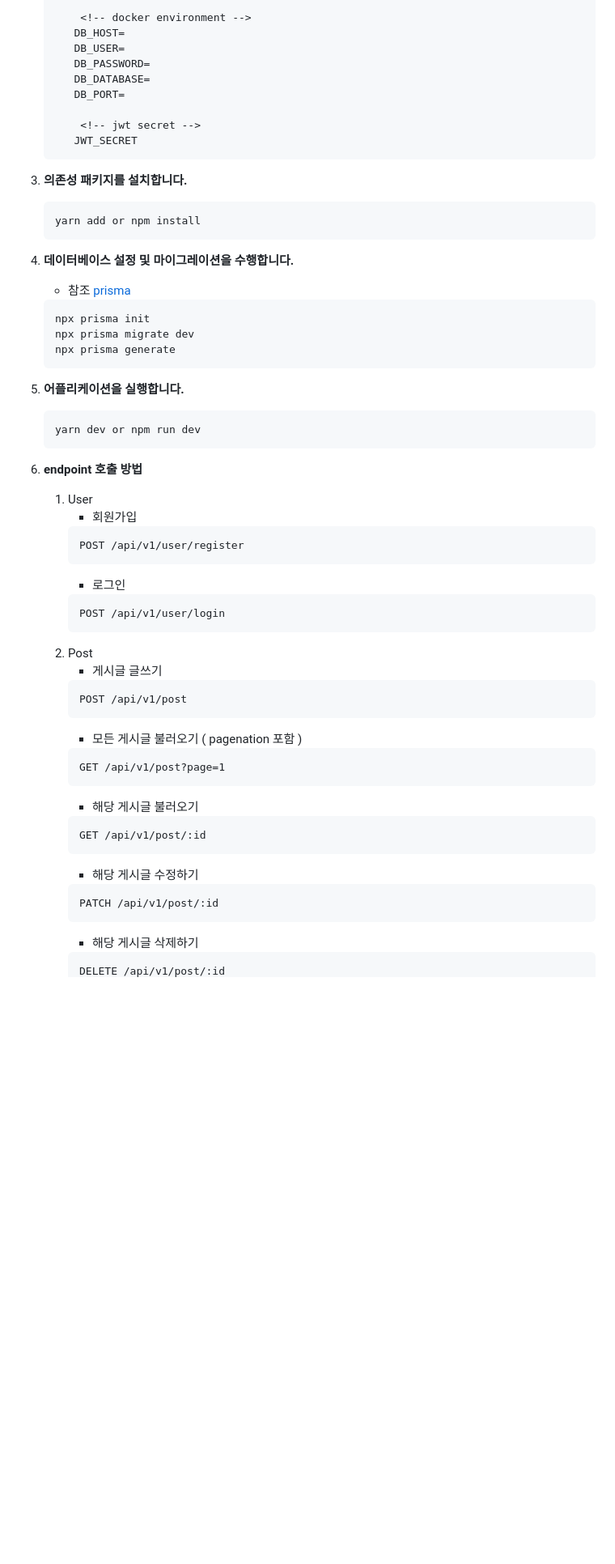
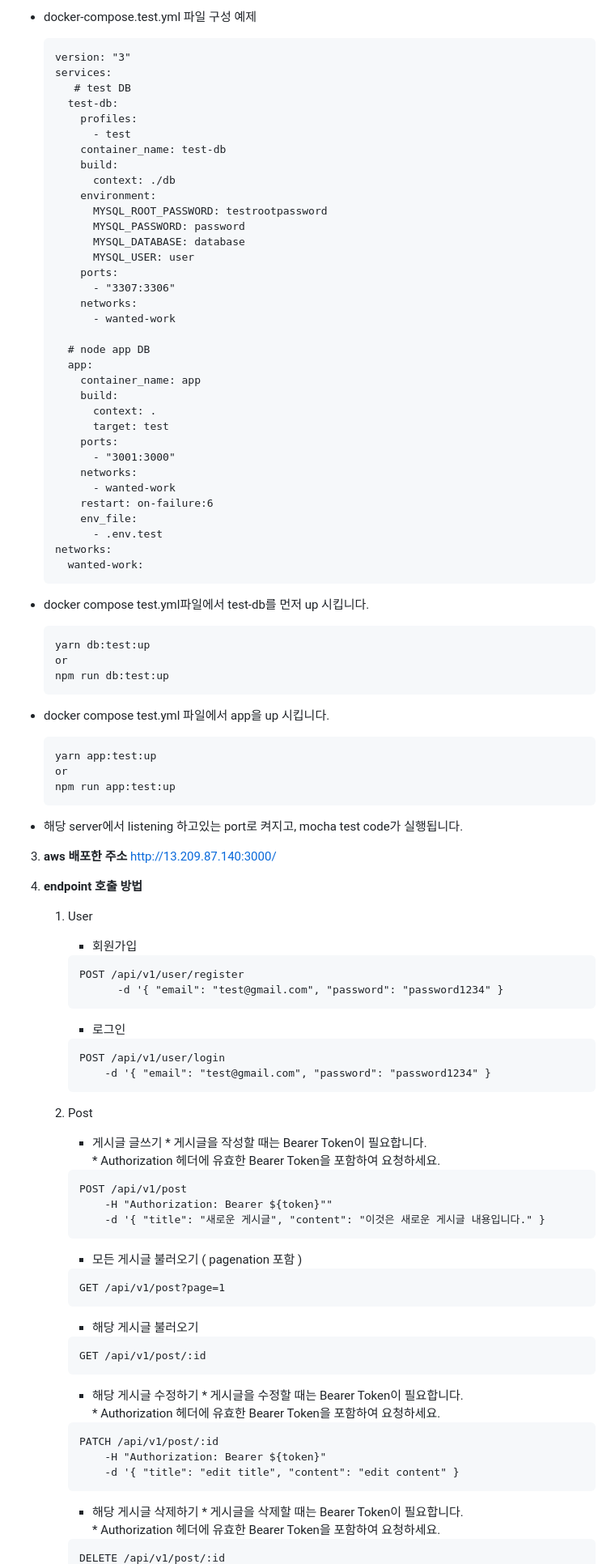
Before and after one commit to mandy0529/wanted-pre-onboarding-backend, a Markdown page: README.md, the part around one of its changes. Shown at 81% size. Drawn GitHub-style; blank space fills up the shorter version.

Commit message:
README.md file 수정

````diff
--- a/README.md
+++ b/README.md
@@ -29,43 +98,79 @@
 
-        <!-- docker environment -->
-       DB_HOST=
-       DB_USER=
-       DB_PASSWORD=
-       DB_DATABASE=
-       DB_PORT=
+-  docker-compose.test.yml 파일 구성 예제
+    ```
+    version: "3"
+    services:
+       # test DB
+      test-db:
+        profiles:
+          - test
+        container_name: test-db
+        build:
+          context: ./db
+        environment:
+          MYSQL_ROOT_PASSWORD: testrootpassword
+          MYSQL_PASSWORD: password
+          MYSQL_DATABASE: database
+          MYSQL_USER: user
+        ports:
+          - "3307:3306"
+        networks:
+          - wanted-work
 
-        <!-- jwt secret -->
-       JWT_SECRET
+      # node app DB
+      app:
+        container_name: app
+        build:
+          context: .
+          target: test
+        ports:
+          - "3001:3000"
+        networks:
+          - wanted-work
+        restart: on-failure:6
+        env_file:
+          - .env.test
+    networks:
+      wanted-work:
     ```
-3. **의존성 패키지를 설치합니다.**
+- docker compose test.yml파일에서 test-db를 먼저 up 시킵니다.
     ```
-    yarn add or npm install
+    yarn db:test:up
+    or
+    npm run db:test:up
     ```
-4. **데이터베이스 설정 및 마이그레이션을 수행합니다.**
-    - 참조 [prisma](https://www.prisma.io/docs/concepts/database-connectors/mysql)
+- docker compose test.yml 파일에서 app을 up 시킵니다.
     ```
-    npx prisma init
-    npx prisma migrate dev
-    npx prisma generate
+    yarn app:test:up
+    or
+    npm run app:test:up
     ```
-5. **어플리케이션을 실행합니다.**
-    ```
-    yarn dev or npm run dev
-    ```
-6. **endpoint 호출 방법**
+- 해당 server에서 listening 하고있는 port로 켜지고, mocha test code가 실행됩니다.
+
+3. **aws 배포한 주소**
+http://13.209.87.140:3000/
+
+
+4. **endpoint 호출 방법**
    1. User
         - 회원가입
+
         ```
         POST /api/v1/user/register
+              -d '{ "email": "test@gmail.com", "password": "password1234" }
         ```
         - 로그인
         ```
         POST /api/v1/user/login
+            -d '{ "email": "test@gmail.com", "password": "password1234" }
         ```
     2. Post
         - 게시글 글쓰기
+                <span style='color:red'> * 게시글을 작성할 때는 Bearer Token이 필요합니다. <br/> * Authorization 헤더에 유효한 Bearer Token을 포함하여 요청하세요.</span>
         ```
         POST /api/v1/post
+            -H "Authorization: Bearer ${token}""
+            -d '{ "title": "새로운 게시글", "content": "이것은 새로운 게시글 내용입니다." }
         ```
         - 모든 게시글 불러오기 ( pagenation 포함 )
         ```
@@ -76,9 +181,13 @@
         GET /api/v1/post/:id
         ```
         - 해당 게시글 수정하기
+                <span style='color:red'> * 게시글을 수정할 때는 Bearer Token이 필요합니다. <br/> * Authorization 헤더에 유효한 Bearer Token을 포함하여 요청하세요.</span>
         ```
         PATCH /api/v1/post/:id
+            -H "Authorization: Bearer ${token}"
+            -d '{ "title": "edit title", "content": "edit content" }
         ```
         - 해당 게시글 삭제하기
+                <span style='color:red'> * 게시글을 삭제할 때는 Bearer Token이 필요합니다. <br/> * Authorization 헤더에 유효한 Bearer Token을 포함하여 요청하세요.</span>
         ```
         DELETE /api/v1/post/:id
````
Also changed, not shown: other parts of README.md (+108 -46 lines).
